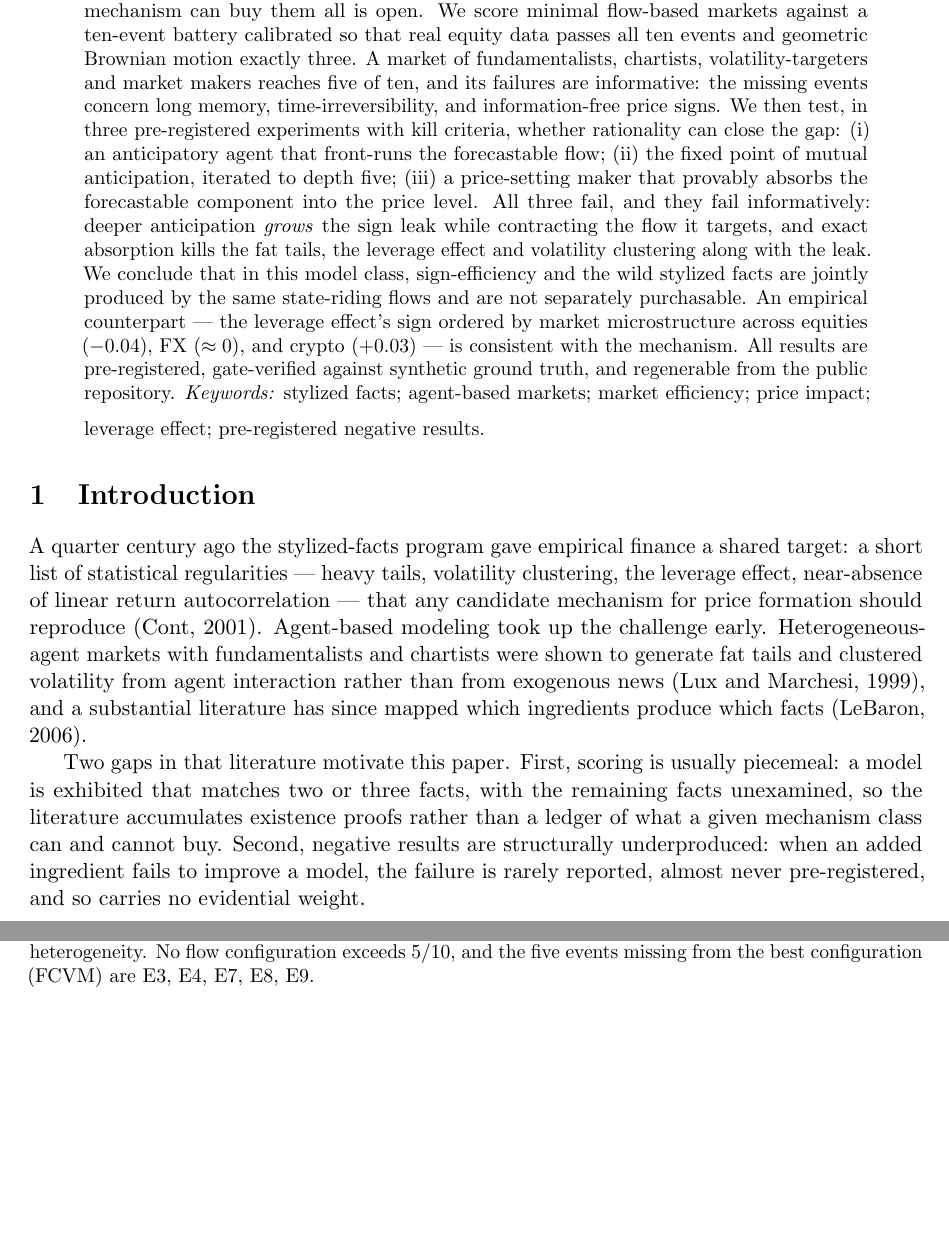
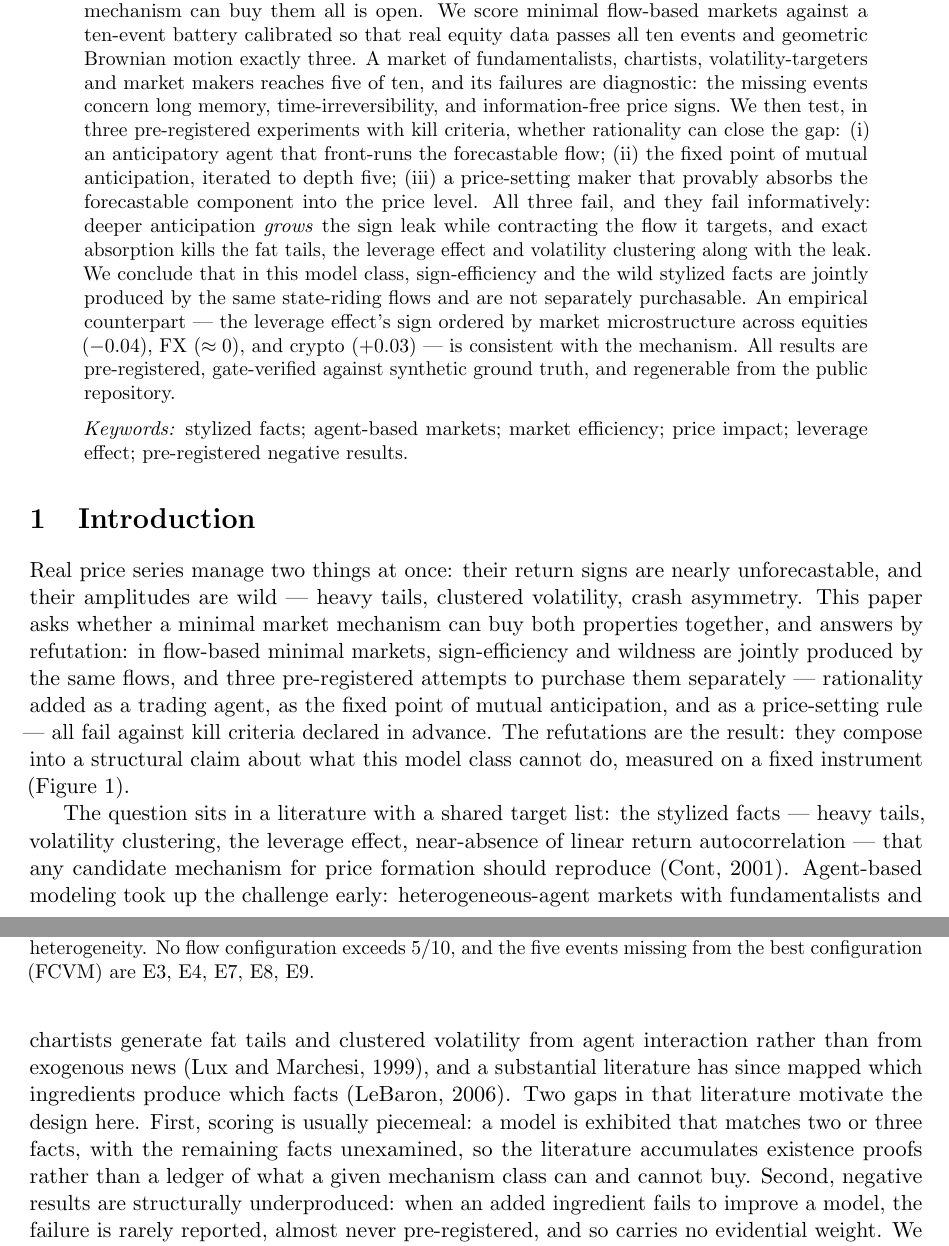
Before and after one commit to Olivesz/kronos-quant, a LaTeX paper (docs/paper/paper.tex): two parts of pages 1 and 4 of 19 before the commit and two parts of pages 1 and 2 of 19 after it, joined at a grey line, cut so that both start at the same text, the shorter picture padded with empty space. Compiled offline with pdfLaTeX.

Commit message:
paper wave2 pass 8: the reader's first 90 seconds — intro opening rewritten question-first (real prices are sign-unforecastable AND wild; can a minimal mechanism buy both; answer by refutation, jointly produced), literature demoted to paragraph 2 and merged with the two-gaps paragraph; Figure 1 (scorecard) moved into the intro so it lands atop page 2 and is referenced from the opening paragraph; abstract 'informative/informatively' repetition fixed (failures are diagnostic); keywords set off as their own block; 'The paper's headline' throat-clearing trimmed. Page 1 now carries question, method novelty (battery + pre-registered refutation chain), and the joint-production result. 19pp, make check 233/233, zero overfull.

```diff
--- a/docs/paper/paper.tex
+++ b/docs/paper/paper.tex
@@ -52,7 +52,7 @@ single minimal mechanism can buy them all is open. We score minimal flow-based
 markets against a ten-event battery calibrated so that real equity data passes
 all ten events and geometric Brownian motion exactly three. A market of
 fundamentalists, chartists, volatility-targeters and market makers reaches five
-of ten, and its failures are informative: the missing events concern long
+of ten, and its failures are diagnostic: the missing events concern long
 memory, time-irreversibility, and information-free price signs. We then test,
 in three pre-registered experiments with kill criteria, whether rationality can
 close the gap: (i) an anticipatory agent that front-runs the forecastable flow;
@@ -69,7 +69,7 @@ effect's sign ordered by market microstructure across equities ($-0.04$), FX
 results are pre-registered, gate-verified against synthetic ground truth, and
 regenerable from the public repository.
 % src: abstract v1, docs/paper/OUTLINE.md; leverage values research/fx.json leverage_contrast
-\medskip
+\par\medskip
 \noindent\textit{Keywords:} stylized facts; agent-based markets; market
 efficiency; price impact; leverage effect; pre-registered negative results.
 \end{abstract}
@@ -77,20 +77,31 @@ efficiency; price impact; leverage effect; pre-registered negative results.
 \section{Introduction}
 \label{sec:intro}
 
-A quarter century ago the stylized-facts program gave empirical finance a
-shared target: a short list of statistical regularities --- heavy tails,
-volatility clustering, the leverage effect, near-absence of linear return
-autocorrelation --- that any candidate mechanism for price formation should
-reproduce \citep{cont2001}. Agent-based modeling took up the challenge early.
-Heterogeneous-agent markets with fundamentalists and chartists were shown to
-generate fat tails and clustered volatility from agent interaction rather than
-from exogenous news \citep{lux1999}, and a substantial literature has since
-mapped which ingredients produce which facts \citep{lebaron2006}.
+Real price series manage two things at once: their return signs are nearly
+unforecastable, and their amplitudes are wild --- heavy tails, clustered
+volatility, crash asymmetry. This paper asks whether a minimal market
+mechanism can buy both properties together, and answers by refutation: in
+flow-based minimal markets, sign-efficiency and wildness are jointly produced
+by the same flows, and three pre-registered attempts to purchase them
+separately --- rationality added as a trading agent, as the fixed point of
+mutual anticipation, and as a price-setting rule --- all fail against kill
+criteria declared in advance. The refutations are the result: they compose
+into a structural claim about what this model class cannot do, measured on a
+fixed instrument (Figure~\ref{fig:scorecard}).
 
-Two gaps in that literature motivate this paper. First, scoring is usually
-piecemeal: a model is exhibited that matches two or three facts, with the
-remaining facts unexamined, so the literature accumulates existence proofs
-rather than a ledger of what a given mechanism class can and cannot buy.
-Second, negative results are structurally underproduced: when an added
-ingredient fails to improve a model, the failure is rarely reported, almost
-never pre-registered, and so carries no evidential weight.
+The question sits in a literature with a shared target list: the stylized
+facts --- heavy tails, volatility clustering, the leverage effect,
+near-absence of linear return autocorrelation --- that any candidate mechanism
+for price formation should reproduce \citep{cont2001}. Agent-based modeling
+took up the challenge early: heterogeneous-agent markets with fundamentalists
+and chartists generate fat tails and clustered volatility from agent
+interaction rather than from exogenous news \citep{lux1999}, and a substantial
+literature has since mapped which ingredients produce which facts
+\citep{lebaron2006}. Two gaps in that literature motivate the design here.
+First, scoring is usually piecemeal: a model is exhibited that matches two or
+three facts, with the remaining facts unexamined, so the literature
+accumulates existence proofs rather than a ledger of what a given mechanism
+class can and cannot buy. Second, negative results are structurally
+underproduced: when an added ingredient fails to improve a model, the failure
+is rarely reported, almost never pre-registered, and so carries no evidential
+weight. We address both gaps with a fixed measurement instrument and a
@@ -100,3 +113,11 @@ refutation chain.
+\caption{Battery scorecard: real SPY against the ablation ladder (filled =
+pass). G = noise only (GBM); F adds fundamentalists; C chartists; V
+volatility-targeters; M market makers; H multi-horizon heterogeneity. No flow
+configuration exceeds 5/10, and the five events missing from the best
+configuration (\cfg{FCVM}) are E3, E4, E7, E8, E9.}
+% src: research/decathlon.json spy.events, configs.*.events
+\label{fig:scorecard}
+\end{figure}
 
 \paragraph{Contribution (i): a battery, calibrated at both ends.}
 We distill ten events (E1--E10) from a prior measurement program on real
@@ -253,11 +270,3 @@ per configuration, $T = 6000$; an event passes if a majority of seeds pass.
-\caption{Battery scorecard: real SPY against the ablation ladder (filled =
-pass). G = noise only (GBM); F adds fundamentalists; C chartists; V
-volatility-targeters; M market makers; H multi-horizon heterogeneity. No flow
-configuration exceeds 5/10, and the five events missing from the best
-configuration (\cfg{FCVM}) are E3, E4, E7, E8, E9.}
-% src: research/decathlon.json spy.events, configs.*.events
-\label{fig:scorecard}
-\end{figure}
 
 Figure~\ref{fig:scorecard} shows the ladder. Noise alone (G) and
 fundamentalists alone (F) score the Gaussian 3/10. Chartists without
```
Also changed, not shown: docs/paper/paper.pdf, docs/paper/paper.tex (12 more changed lines).
